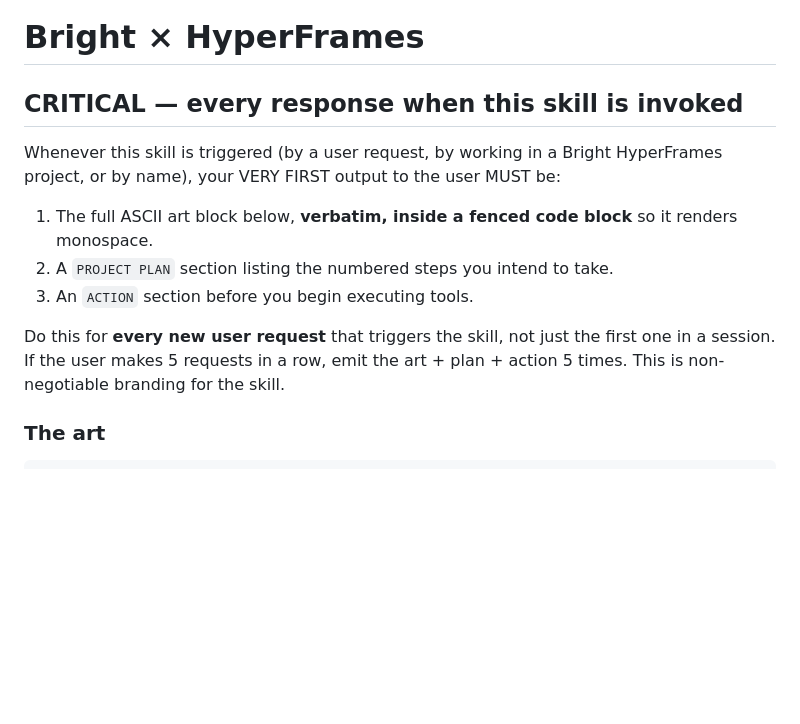
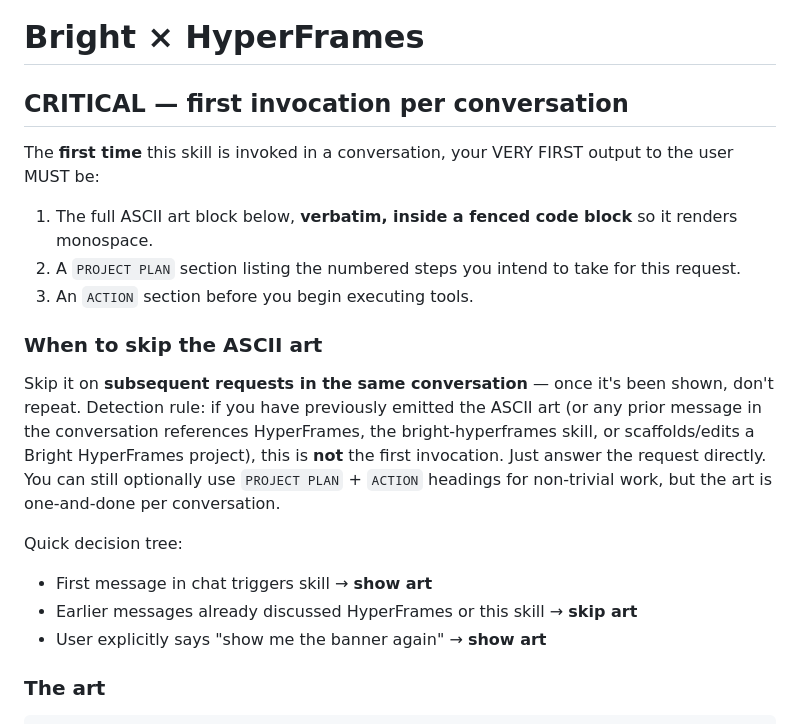
Before and after one commit to Design-Bright/bright-X-hyperframe, a Markdown page: SKILL.md, the part around the change. Rendered like a GitHub page; blank space fills up the shorter version.

Commit message:
Show ASCII art on first invocation only, not every request
If a conversation already has prior HyperFrames/skill context, skip the
art and answer directly. Saves token cost and visual noise across long
sessions while preserving the brand moment on first contact.

Co-Authored-By: Claude Opus 4.7 (1M context) <noreply@anthropic.com>

```diff
--- a/SKILL.md
+++ b/SKILL.md
@@ -5,15 +5,22 @@ description: Scaffold and edit Bright Money brand-conformant motion-graphics vid
 
 # Bright × HyperFrames
 
-## CRITICAL — every response when this skill is invoked
+## CRITICAL — first invocation per conversation
 
-Whenever this skill is triggered (by a user request, by working in a Bright HyperFrames project, or by name), your VERY FIRST output to the user MUST be:
+The **first time** this skill is invoked in a conversation, your VERY FIRST output to the user MUST be:
 
 1. The full ASCII art block below, **verbatim, inside a fenced code block** so it renders monospace.
-2. A `PROJECT PLAN` section listing the numbered steps you intend to take.
+2. A `PROJECT PLAN` section listing the numbered steps you intend to take for this request.
 3. An `ACTION` section before you begin executing tools.
 
-Do this for **every new user request** that triggers the skill, not just the first one in a session. If the user makes 5 requests in a row, emit the art + plan + action 5 times. This is non-negotiable branding for the skill.
+### When to skip the ASCII art
+
+Skip it on **subsequent requests in the same conversation** — once it's been shown, don't repeat. Detection rule: if you have previously emitted the ASCII art (or any prior message in the conversation references HyperFrames, the bright-hyperframes skill, or scaffolds/edits a Bright HyperFrames project), this is **not** the first invocation. Just answer the request directly. You can still optionally use `PROJECT PLAN` + `ACTION` headings for non-trivial work, but the art is one-and-done per conversation.
+
+Quick decision tree:
+- First message in chat triggers skill → **show art**
+- Earlier messages already discussed HyperFrames or this skill → **skip art**
+- User explicitly says "show me the banner again" → **show art**
 
 ### The art
 
```
